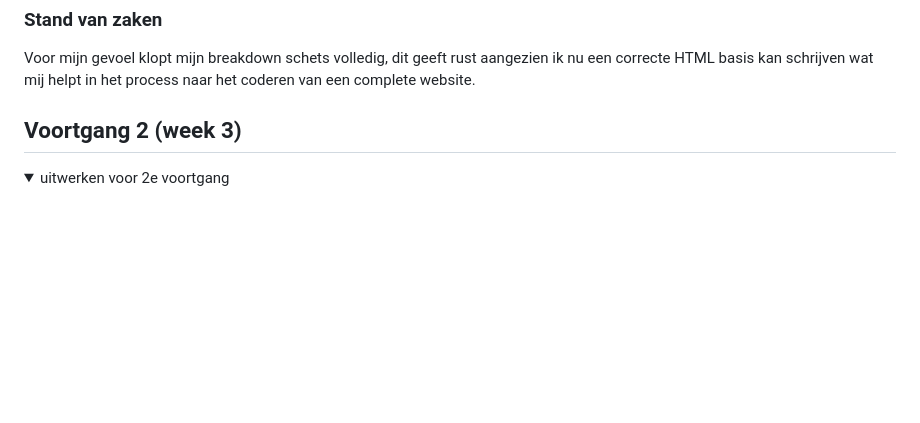
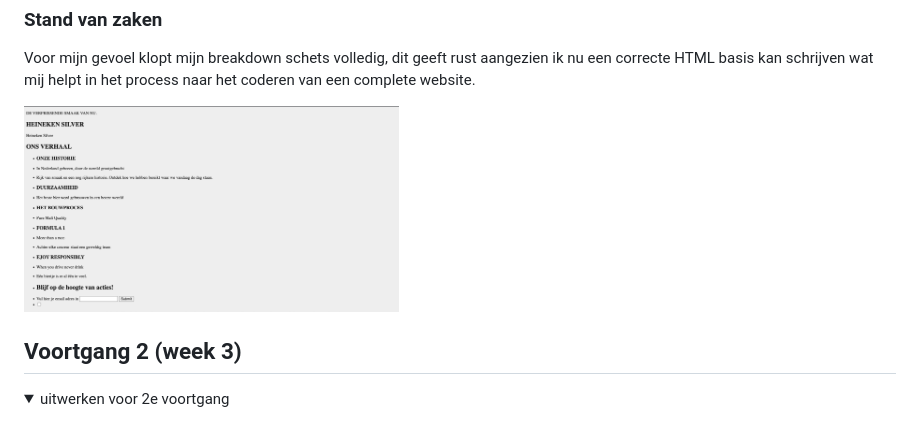
Before and after one commit to manduae/INH_02, a Markdown page: README.md, the part around the change. Rendered like a GitHub page; pictures changed too: readme-images/html_progress.png (added); folded sections open; blank space fills up the shorter version.

```diff
--- a/README.md
+++ b/README.md
@@ -119,6 +119,8 @@ Voortgang
 
   ### Stand van zaken
   Voor mijn gevoel klopt mijn breakdown schets volledig, dit geeft rust aangezien ik nu een correcte HTML basis kan schrijven wat mij helpt in het process naar het coderen van een complete website.
+
+  <img src="readme-images/html_progress.png" width="375px" alt="breakdownschets">
 
 
 </details>
```
Also changed, not shown: 1 other file.
